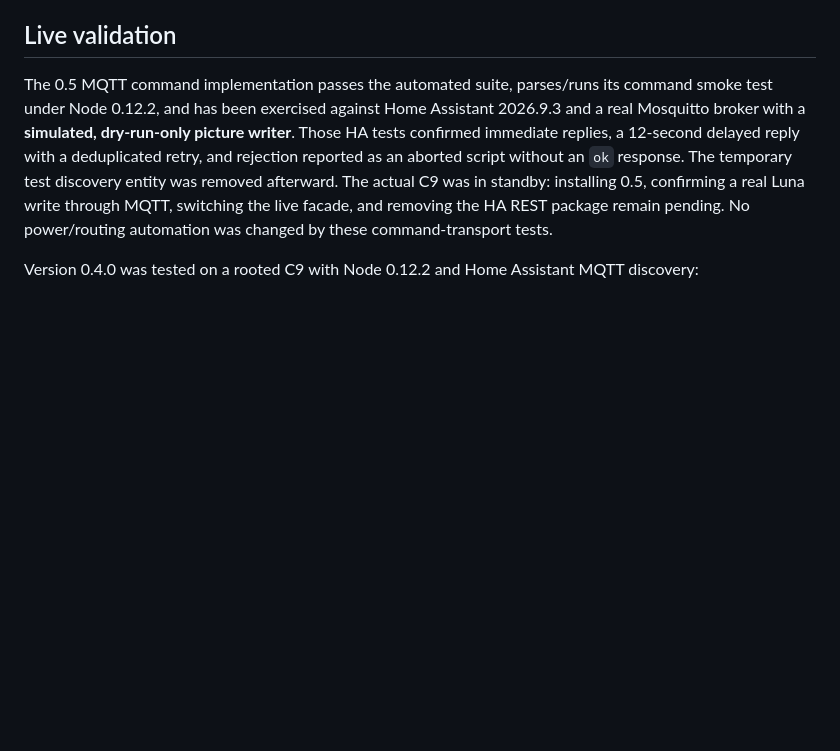
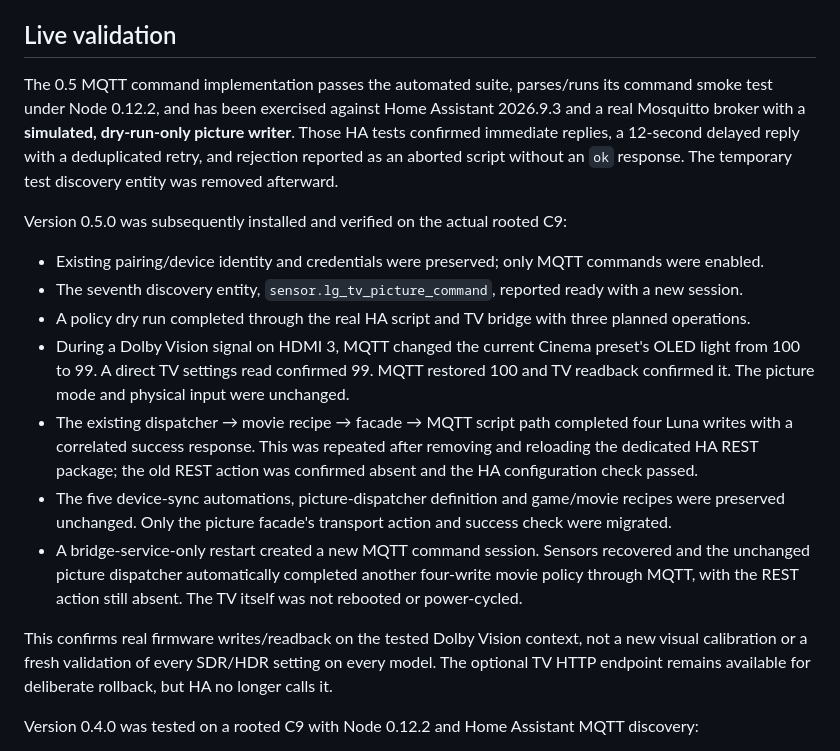
Before and after one commit to andrew-kennedy/lg-webos-picture-bridge, a Markdown page: docs/mqtt.md, the part around the change. Rendered like a GitHub page; blank space fills up the shorter version.

```diff
--- a/docs/mqtt.md
+++ b/docs/mqtt.md
@@ -200,9 +200,27 @@ test under Node 0.12.2, and has been exercised against Home Assistant 2026.9.3 a
 broker with a **simulated, dry-run-only picture writer**. Those HA tests confirmed immediate replies,
 a 12-second delayed reply with a deduplicated retry, and rejection reported as an aborted script
 without an `ok` response. The temporary test discovery entity was removed afterward.
-The actual C9 was in standby: installing 0.5, confirming a real Luna write through MQTT, switching
-the live facade, and removing the HA REST package remain pending. No power/routing automation was
-changed by these command-transport tests.
+
+Version 0.5.0 was subsequently installed and verified on the actual rooted C9:
+
+- Existing pairing/device identity and credentials were preserved; only MQTT commands were enabled.
+- The seventh discovery entity, `sensor.lg_tv_picture_command`, reported ready with a new session.
+- A policy dry run completed through the real HA script and TV bridge with three planned operations.
+- During a Dolby Vision signal on HDMI 3, MQTT changed the current Cinema preset's OLED light from
+  100 to 99. A direct TV settings read confirmed 99. MQTT restored 100 and TV readback confirmed it.
+  The picture mode and physical input were unchanged.
+- The existing dispatcher → movie recipe → facade → MQTT script path completed four Luna writes
+  with a correlated success response. This was repeated after removing and reloading the dedicated
+  HA REST package; the old REST action was confirmed absent and the HA configuration check passed.
+- The five device-sync automations, picture-dispatcher definition and game/movie recipes were
+  preserved unchanged. Only the picture facade's transport action and success check were migrated.
+- A bridge-service-only restart created a new MQTT command session. Sensors recovered and the
+  unchanged picture dispatcher automatically completed another four-write movie policy through
+  MQTT, with the REST action still absent. The TV itself was not rebooted or power-cycled.
+
+This confirms real firmware writes/readback on the tested Dolby Vision context, not a new visual
+calibration or a fresh validation of every SDR/HDR setting on every model. The optional TV HTTP
+endpoint remains available for deliberate rollback, but HA no longer calls it.
 
 Version 0.4.0 was tested on a rooted C9 with Node 0.12.2 and Home Assistant MQTT discovery:
 
```
Also changed, not shown: README.md (+4 -8 lines).
